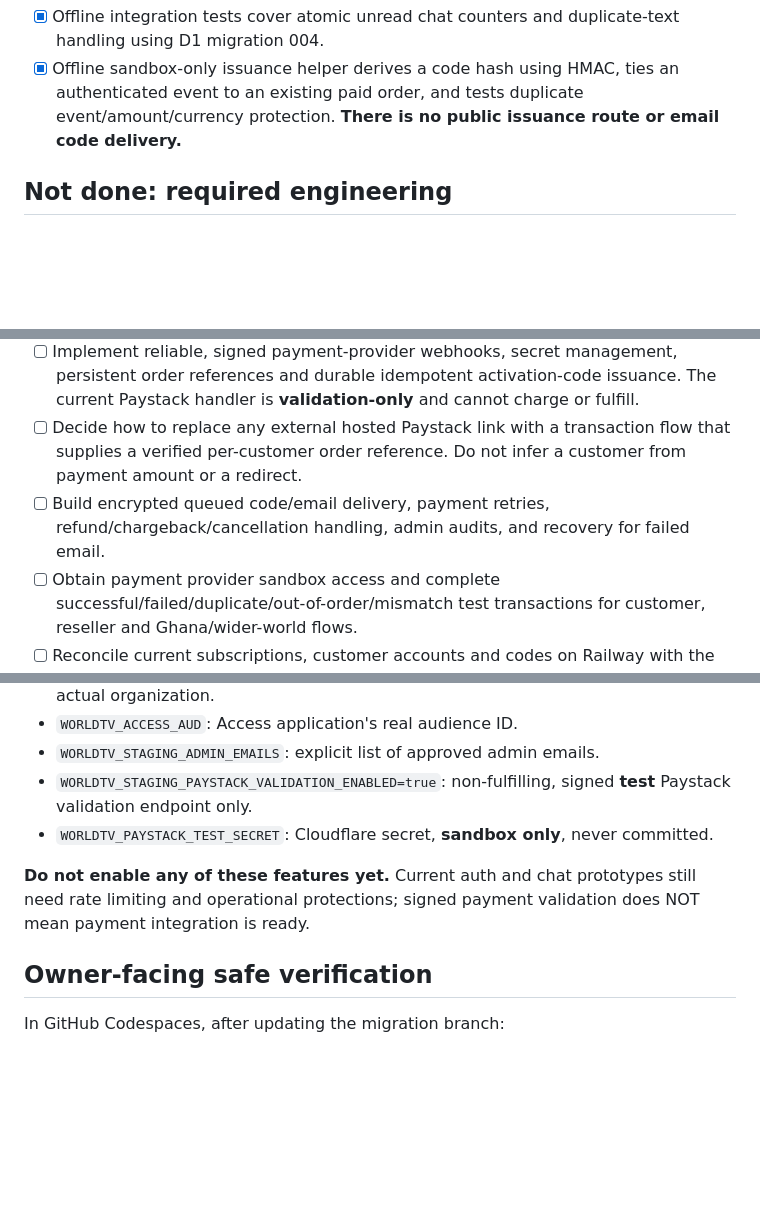
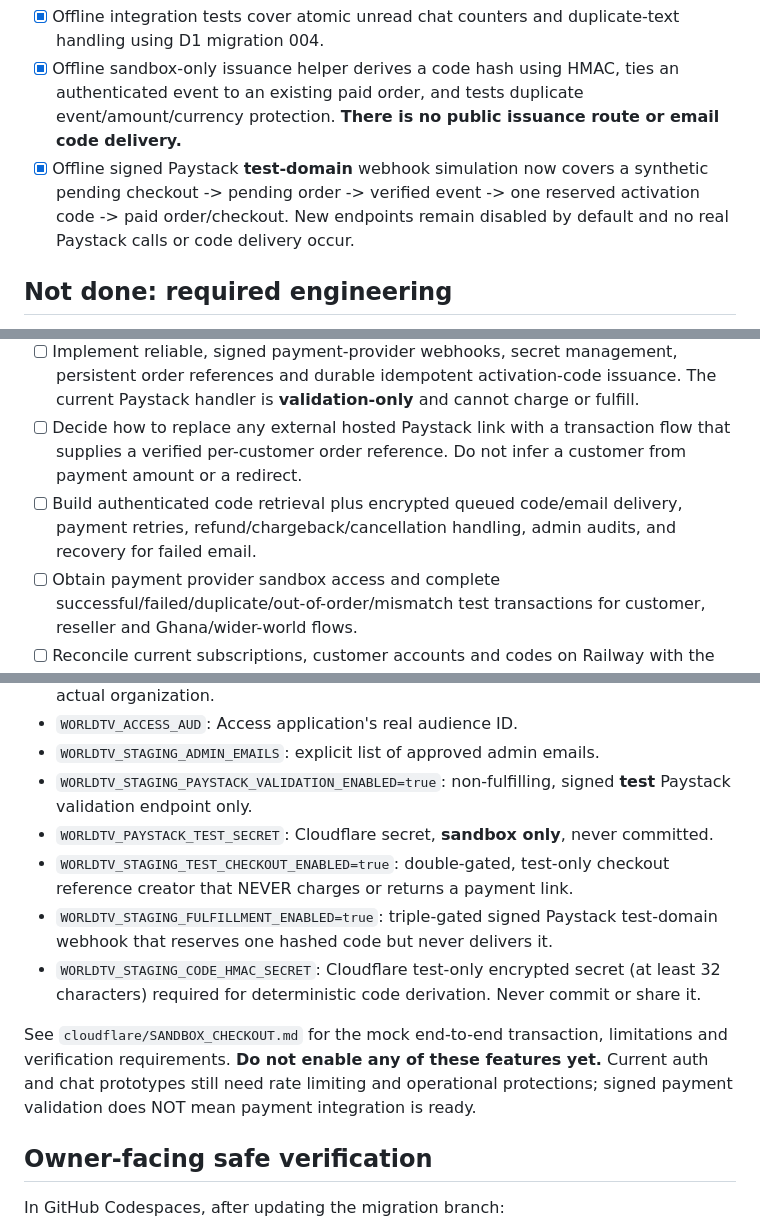
Before and after one commit to worldtvlive231-collab/Worldtv-, a Markdown page: cloudflare/GO_LIVE_GATES.md, 3 parts joined by grey strips. Drawn GitHub-style; blank space fills up the shorter version.

Commit message:
Track sandbox signed checkout-to-code integration and remaining go-live protections

```diff
--- a/cloudflare/GO_LIVE_GATES.md
+++ b/cloudflare/GO_LIVE_GATES.md
@@ -15,6 +15,7 @@
 - [x] Staging-only functions are disabled unless specific per-feature flags are explicitly configured.
 - [x] Offline integration tests cover atomic unread chat counters and duplicate-text handling using D1 migration 004.
 - [x] Offline sandbox-only issuance helper derives a code hash using HMAC, ties an authenticated event to an existing paid order, and tests duplicate event/amount/currency protection. **There is no public issuance route or email code delivery.**
+- [x] Offline signed Paystack **test-domain** webhook simulation now covers a synthetic pending checkout -> pending order -> verified event -> one reserved activation code -> paid order/checkout. New endpoints remain disabled by default and no real Paystack calls or code delivery occur.
 
 ## Not done: required engineering
 
@@ -26,7 +27,7 @@
 - [ ] Build and configure the complete live-chat UI and notifications; staged chat APIs currently accept **signed-in test customers only**, not anonymous website visitors. Add AI auto-replies only after retrieval, guardrails, human handoff and budget checks are validated.
 - [ ] Implement reliable, signed payment-provider webhooks, secret management, persistent order references and durable idempotent activation-code issuance. The current Paystack handler is **validation-only** and cannot charge or fulfill.
 - [ ] Decide how to replace any external hosted Paystack link with a transaction flow that supplies a verified per-customer order reference. Do not infer a customer from payment amount or a redirect.
-- [ ] Build encrypted queued code/email delivery, payment retries, refund/chargeback/cancellation handling, admin audits, and recovery for failed email.
+- [ ] Build authenticated code retrieval plus encrypted queued code/email delivery, payment retries, refund/chargeback/cancellation handling, admin audits, and recovery for failed email.
 - [ ] Obtain payment provider sandbox access and complete successful/failed/duplicate/out-of-order/mismatch test transactions for customer, reseller and Ghana/wider-world flows.
 - [ ] Reconcile current subscriptions, customer accounts and codes on Railway with the decision **not to import Railway records**. Prepare a truthful re-registration, re-issue and uninterrupted-entitlement policy for existing customers.
 - [ ] Verify legitimate rights to any channels, films, or live sports being distributed.
@@ -58,8 +59,11 @@ All functions require the correct preview domain plus their flags:
 - `WORLDTV_STAGING_ADMIN_EMAILS`: explicit list of approved admin emails.
 - `WORLDTV_STAGING_PAYSTACK_VALIDATION_ENABLED=true`: non-fulfilling, signed **test** Paystack validation endpoint only.
 - `WORLDTV_PAYSTACK_TEST_SECRET`: Cloudflare secret, **sandbox only**, never committed.
+- `WORLDTV_STAGING_TEST_CHECKOUT_ENABLED=true`: double-gated, test-only checkout reference creator that NEVER charges or returns a payment link.
+- `WORLDTV_STAGING_FULFILLMENT_ENABLED=true`: triple-gated signed Paystack test-domain webhook that reserves one hashed code but never delivers it.
+- `WORLDTV_STAGING_CODE_HMAC_SECRET`: Cloudflare test-only encrypted secret (at least 32 characters) required for deterministic code derivation. Never commit or share it.
 
-**Do not enable any of these features yet.** Current auth and chat prototypes still need rate limiting and operational protections; signed payment validation does NOT mean payment integration is ready.
+See `cloudflare/SANDBOX_CHECKOUT.md` for the mock end-to-end transaction, limitations and verification requirements. **Do not enable any of these features yet.** Current auth and chat prototypes still need rate limiting and operational protections; signed payment validation does NOT mean payment integration is ready.
 
 ## Owner-facing safe verification
 
```
